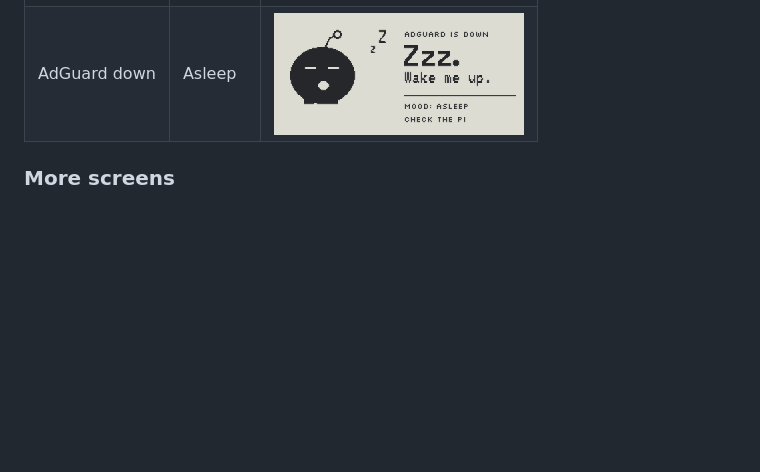
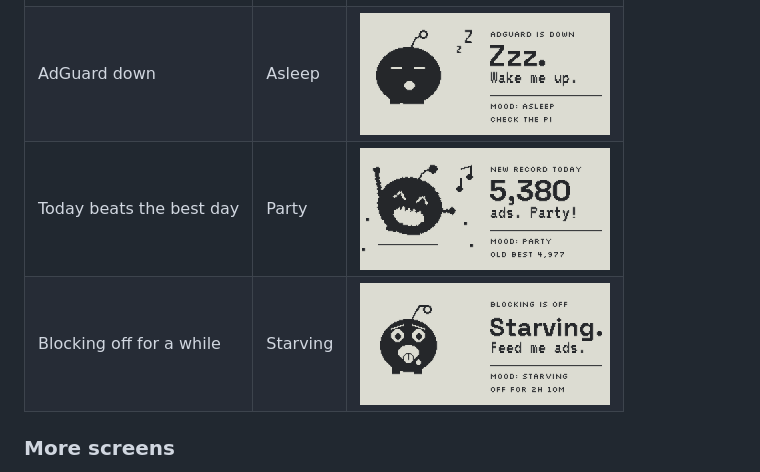
Before and after one commit to tlowndes/Piholegotchi, a Markdown page: README.md, the part around the change. GitHub-like rendering; pictures changed too: docs/screens/muncher-party.png (added), docs/screens/muncher-starving.png (added); blank space fills up the shorter version.

```diff
--- a/README.md
+++ b/README.md
@@ -31,6 +31,8 @@ The panel is 250 × 122 pixels, black or white, with no greys. Every screen is d
 | 12–22% | Content | <img src="docs/screens/muncher-content.png" width="250" alt="Content: happy eyes, chewing"> |
 | over 22% | Stuffed | <img src="docs/screens/muncher-stuffed.png" width="250" alt="Stuffed: happy eyes, ads flying in"> |
 | AdGuard down | Asleep | <img src="docs/screens/muncher-asleep.png" width="250" alt="Asleep: closed eyes, Zzz"> |
+| Today beats the best day | Party | <img src="docs/screens/muncher-party.png" width="250" alt="Party: dancing with arms up, music notes"> |
+| Blocking off for a while | Starving | <img src="docs/screens/muncher-starving.png" width="250" alt="Starving: pleading eyes, tongue out, drooling"> |
 
 ### More screens
 
```
Also changed, not shown: 8 other files.
